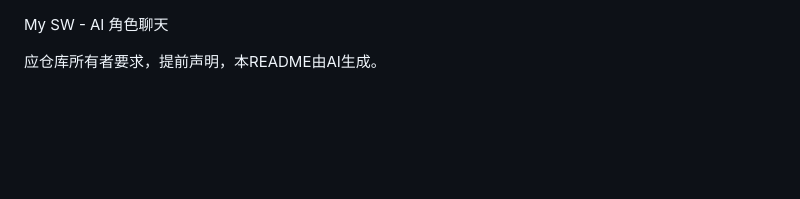
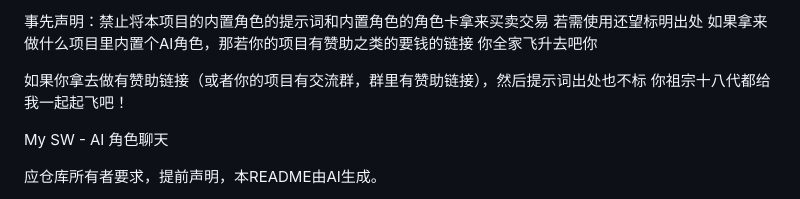
Before and after one commit to yuegujun-puk/MySW, a Markdown page: README.md, the part around the change. Drawn GitHub-style; blank space fills up the shorter version.

Commit message:
Add usage disclaimers for built-in character prompts
Added disclaimers regarding the use of built-in character prompts and trading restrictions.

```diff
--- a/README.md
+++ b/README.md
@@ -1,3 +1,11 @@
+事先声明：禁止将本项目的内置角色的提示词和内置角色的角色卡拿来买卖交易
+若需使用还望标明出处
+如果拿来做什么项目里内置个AI角色，那若你的项目有赞助之类的要钱的链接
+你全家飞升去吧你
+
+如果你拿去做有赞助链接（或者你的项目有交流群，群里有赞助链接），然后提示词出处也不标
+你祖宗十八代都给我一起起飞吧！
+
 My SW - AI 角色聊天
 
 应仓库所有者要求，提前声明，本README由AI生成。
```
